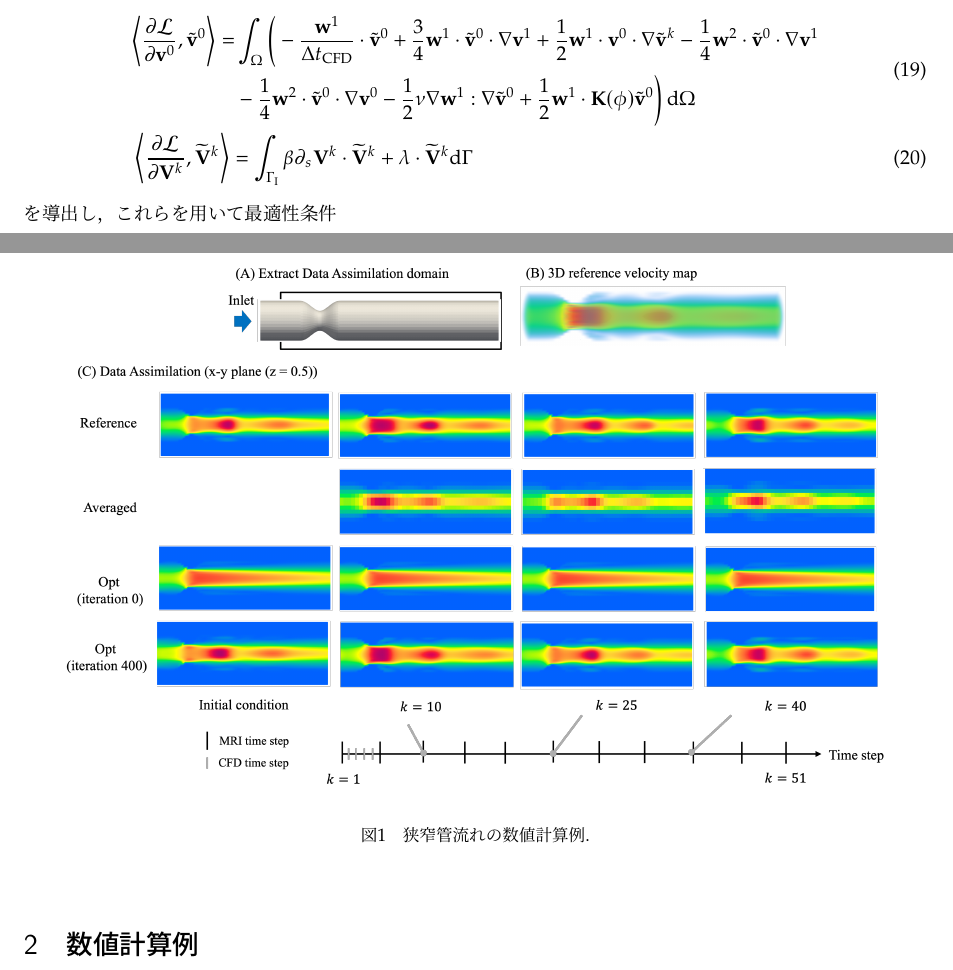
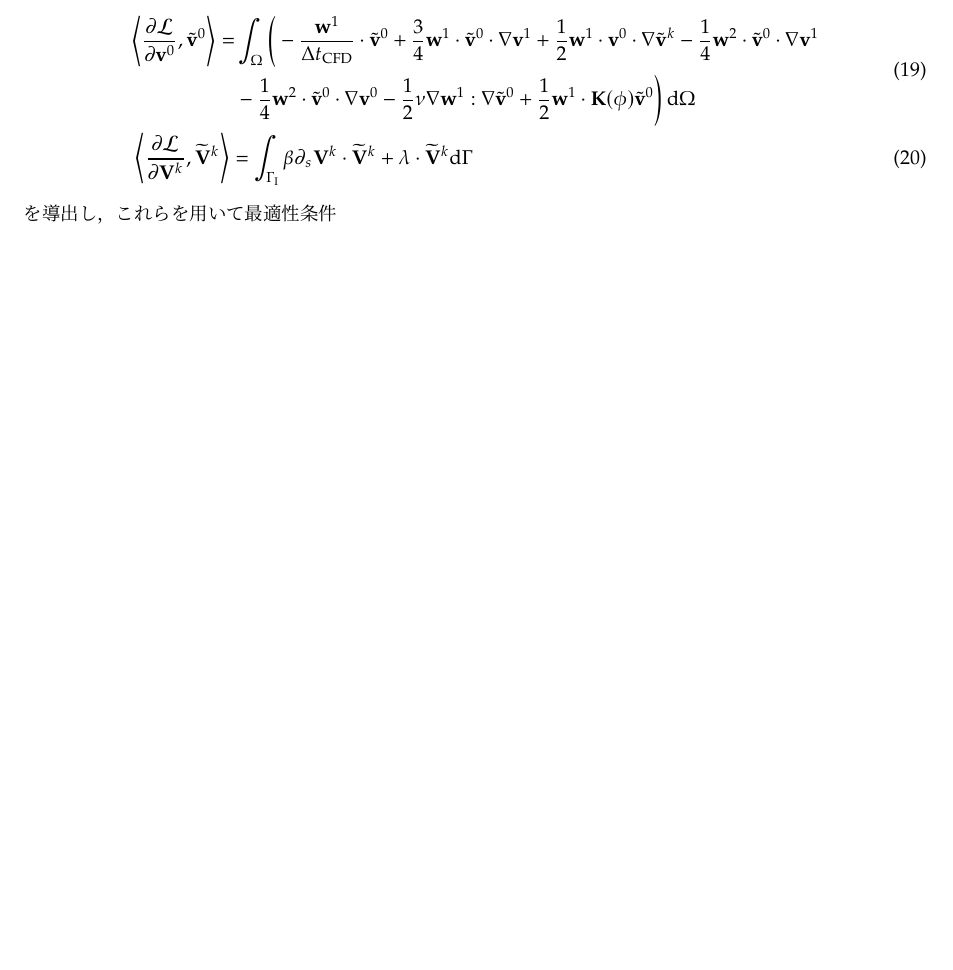
Before and after one commit to KakeruUeda/4D-Var-Document, a LaTeX document (main.tex): two parts of pages 3 and 4 of 5 before the commit and part of page 3 of 4 after it, the two joined at a grey line, cut so that both start at the same text, the shorter picture padded with empty space. The pictures show the PDF file main.pdf that the author committed with the source.

Commit message:
erase fig

```diff
--- a/main.tex
+++ b/main.tex
@@ -204,16 +204,6 @@
 \end{align}
 を導出し，これらを用いて最適性条件
 
-\newpage
-\section{数値計算例}
-
-\begin{figure}
-    \begin{center}
-      \includegraphics[scale=0.5]{figures/results_all.png}
-    \end{center}
-    \caption{狭窄管流れの数値計算例.}
-    \label{fig:2}
-\end{figure}
 
 \newpage
 \appendix
```
Also changed, not shown: main.pdf.
